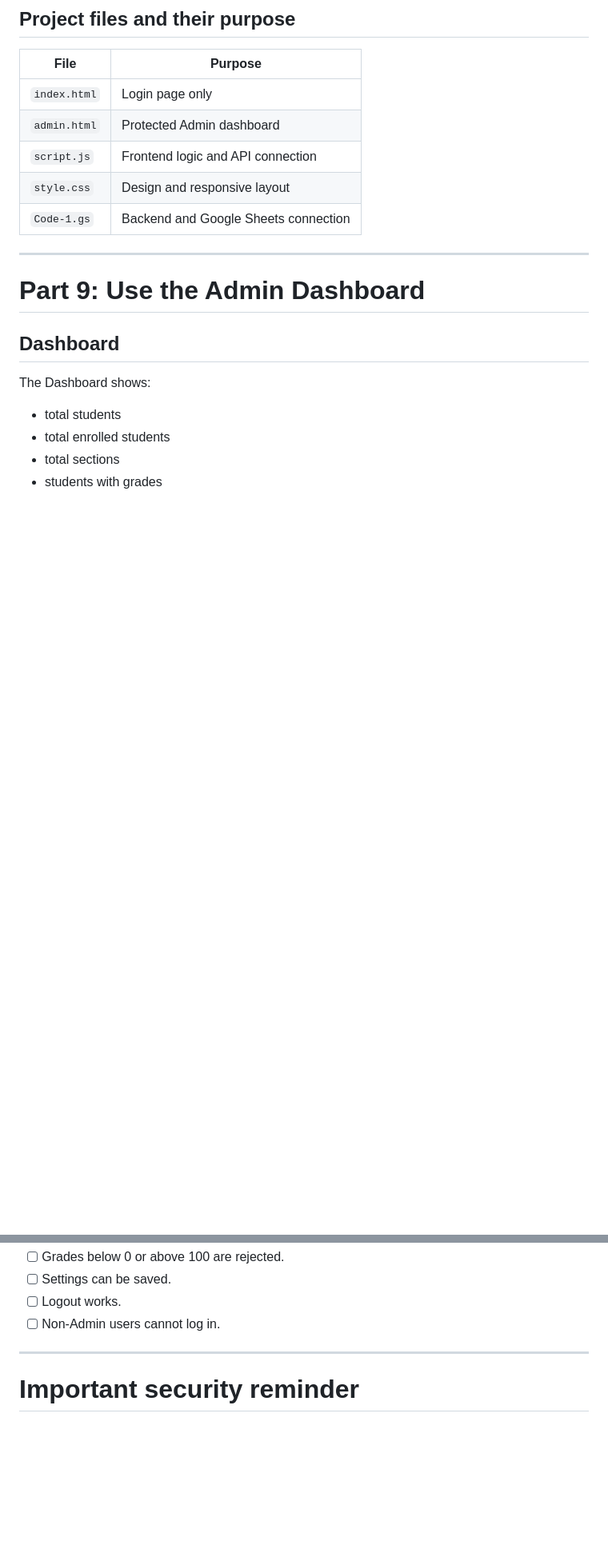
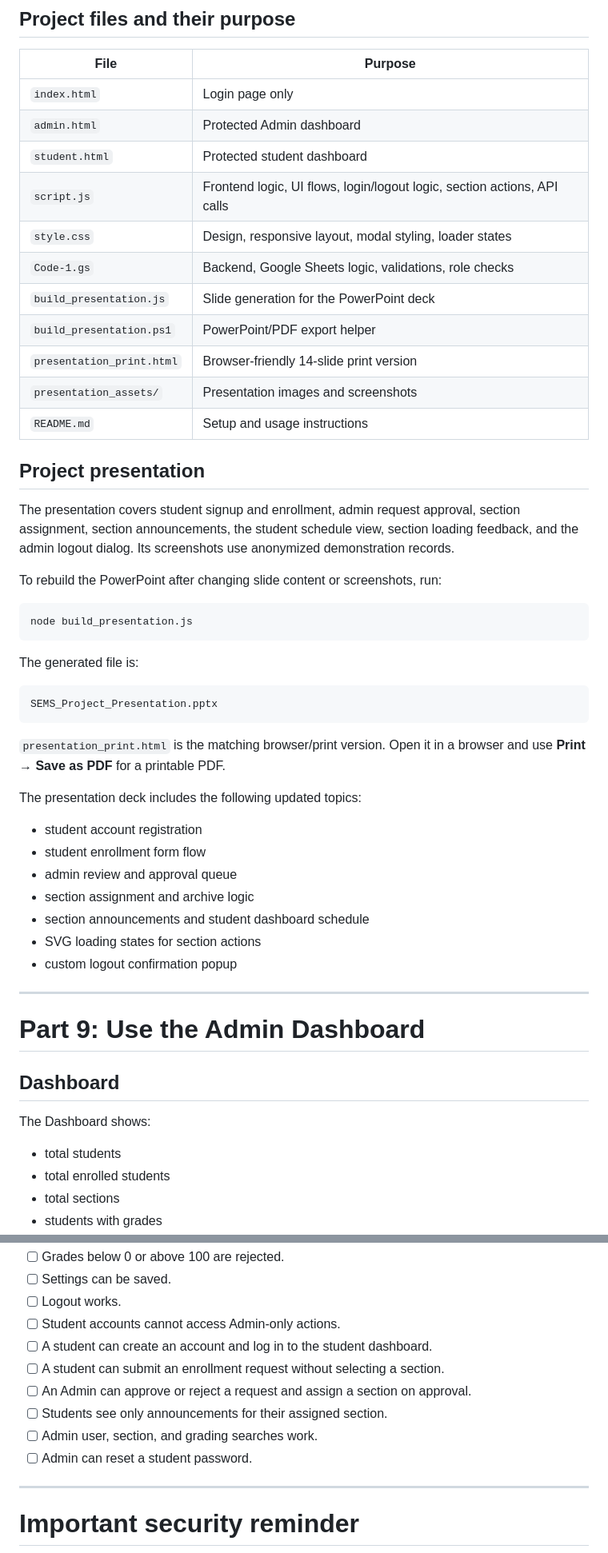
Before and after one commit to Raltom1/ENROLLMENT_SYSTEM, a Markdown page: README.md, 2 parts joined by grey strips. Shown at 80% size. Rendered like a GitHub page; blank space fills up the shorter version.

````diff
--- a/README.md
+++ b/README.md
@@ -316,9 +340,43 @@ Do not add `Index.html` to the URL. GitHub Pages will automatically load the low
 |---|---|
 | `index.html` | Login page only |
 | `admin.html` | Protected Admin dashboard |
-| `script.js` | Frontend logic and API connection |
-| `style.css` | Design and responsive layout |
-| `Code-1.gs` | Backend and Google Sheets connection |
+| `student.html` | Protected student dashboard |
+| `script.js` | Frontend logic, UI flows, login/logout logic, section actions, API calls |
+| `style.css` | Design, responsive layout, modal styling, loader states |
+| `Code-1.gs` | Backend, Google Sheets logic, validations, role checks |
+| `build_presentation.js` | Slide generation for the PowerPoint deck |
+| `build_presentation.ps1` | PowerPoint/PDF export helper |
+| `presentation_print.html` | Browser-friendly 14-slide print version |
+| `presentation_assets/` | Presentation images and screenshots |
+| `README.md` | Setup and usage instructions |
+
+## Project presentation
+
+The presentation covers student signup and enrollment, admin request approval, section assignment, section announcements, the student schedule view, section loading feedback, and the admin logout dialog. Its screenshots use anonymized demonstration records.
+
+To rebuild the PowerPoint after changing slide content or screenshots, run:
+
+```powershell
+node build_presentation.js
+```
+
+The generated file is:
+
+```text
+SEMS_Project_Presentation.pptx
+```
+
+`presentation_print.html` is the matching browser/print version. Open it in a browser and use **Print → Save as PDF** for a printable PDF.
+
+The presentation deck includes the following updated topics:
+
+- student account registration
+- student enrollment form flow
+- admin review and approval queue
+- section assignment and archive logic
+- section announcements and student dashboard schedule
+- SVG loading states for section actions
+- custom logout confirmation popup
 
 ---
 
@@ -509,7 +568,13 @@ Use this checklist after setup:
 - [ ] Grades below 0 or above 100 are rejected.
 - [ ] Settings can be saved.
 - [ ] Logout works.
-- [ ] Non-Admin users cannot log in.
+- [ ] Student accounts cannot access Admin-only actions.
+- [ ] A student can create an account and log in to the student dashboard.
+- [ ] A student can submit an enrollment request without selecting a section.
+- [ ] An Admin can approve or reject a request and assign a section on approval.
+- [ ] Students see only announcements for their assigned section.
+- [ ] Admin user, section, and grading searches work.
+- [ ] Admin can reset a student password.
 
 ---
 
````
Also changed, not shown: other parts of README.md (+40 -15 lines).
